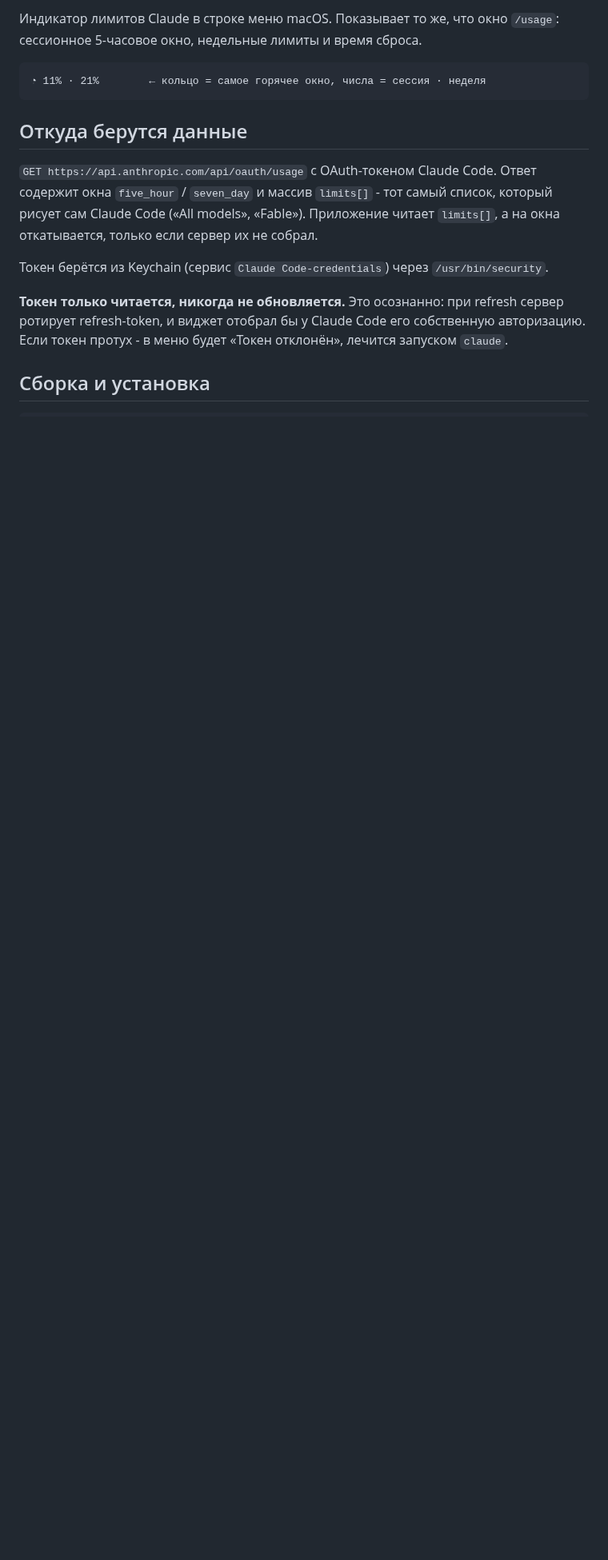
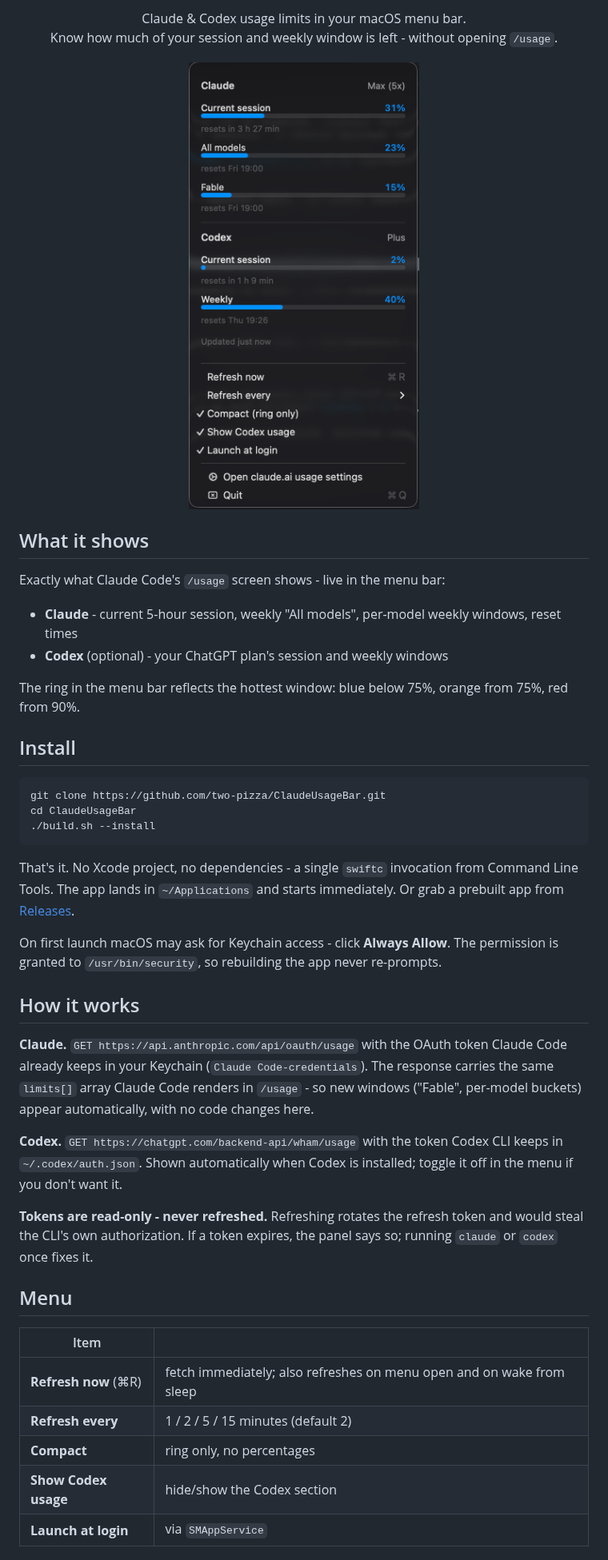
Before and after one commit to two-pizza/ClaudeX, a Markdown page: README.md, the part around one of its changes. Shown at 80% size. GitHub-like rendering; pictures changed too: docs/panel.png (added); blank space fills up the shorter version.

````diff
--- a/README.md
+++ b/README.md
@@ -2,22 +2,59 @@
 
-Индикатор лимитов Claude в строке меню macOS. Показывает то же, что окно `/usage`:
-сессионное 5-часовое окно, недельные лимиты и время сброса.
+<p align="center">
+Claude &amp; Codex usage limits in your macOS menu bar.<br>
+Know how much of your session and weekly window is left - without opening <code>/usage</code>.
+</p>
 
-```
-◔ 11% · 21%        ← кольцо = самое горячее окно, числа = сессия · неделя
+<p align="center">
+<img src="docs/panel.png" width="360" alt="UsageBar panel">
+</p>
+
+## What it shows
+
+Exactly what Claude Code's `/usage` screen shows - live in the menu bar:
+
+- **Claude** - current 5-hour session, weekly "All models", per-model weekly windows, reset times
+- **Codex** (optional) - your ChatGPT plan's session and weekly windows
+
+The ring in the menu bar reflects the hottest window: blue below 75%, orange from 75%, red from 90%.
+
+## Install
+
+```bash
+git clone https://github.com/two-pizza/ClaudeUsageBar.git
+cd ClaudeUsageBar
+./build.sh --install
 ```
 
-## Откуда берутся данные
+That's it. No Xcode project, no dependencies - a single `swiftc` invocation from
+Command Line Tools. The app lands in `~/Applications` and starts immediately.
+Or grab a prebuilt app from [Releases](https://github.com/two-pizza/ClaudeUsageBar/releases).
 
-`GET https://api.anthropic.com/api/oauth/usage` с OAuth-токеном Claude Code.
-Ответ содержит окна `five_hour` / `seven_day` и массив `limits[]` - тот самый список,
-который рисует сам Claude Code («All models», «Fable»). Приложение читает `limits[]`,
-а на окна откатывается, только если сервер их не собрал.
+On first launch macOS may ask for Keychain access - click **Always Allow**.
+The permission is granted to `/usr/bin/security`, so rebuilding the app never re-prompts.
 
-Токен берётся из Keychain (сервис `Claude Code-credentials`) через `/usr/bin/security`.
+## How it works
 
-**Токен только читается, никогда не обновляется.** Это осознанно: при refresh сервер
-ротирует refresh-token, и виджет отобрал бы у Claude Code его собственную авторизацию.
-Если токен протух - в меню будет «Токен отклонён», лечится запуском `claude`.
+**Claude.** `GET https://api.anthropic.com/api/oauth/usage` with the OAuth token
+Claude Code already keeps in your Keychain (`Claude Code-credentials`). The response
+carries the same `limits[]` array Claude Code renders in `/usage` - so new windows
+("Fable", per-model buckets) appear automatically, with no code changes here.
 
-## Сборка и установка
+**Codex.** `GET https://chatgpt.com/backend-api/wham/usage` with the token Codex CLI
+keeps in `~/.codex/auth.json`. Shown automatically when Codex is installed;
+toggle it off in the menu if you don't want it.
+
+**Tokens are read-only - never refreshed.** Refreshing rotates the refresh token
+and would steal the CLI's own authorization. If a token expires, the panel says so;
+running `claude` or `codex` once fixes it.
+
+## Menu
+
+| Item | |
+|---|---|
+| **Refresh now** (⌘R) | fetch immediately; also refreshes on menu open and on wake from sleep |
+| **Refresh every** | 1 / 2 / 5 / 15 minutes (default 2) |
+| **Compact** | ring only, no percentages |
+| **Show Codex usage** | hide/show the Codex section |
+| **Launch at login** | via `SMAppService` |
+
````
Also changed, not shown: other parts of README.md (+25 -32 lines), ROADMAP.md (added, +10 -0 lines), 8 other files.
